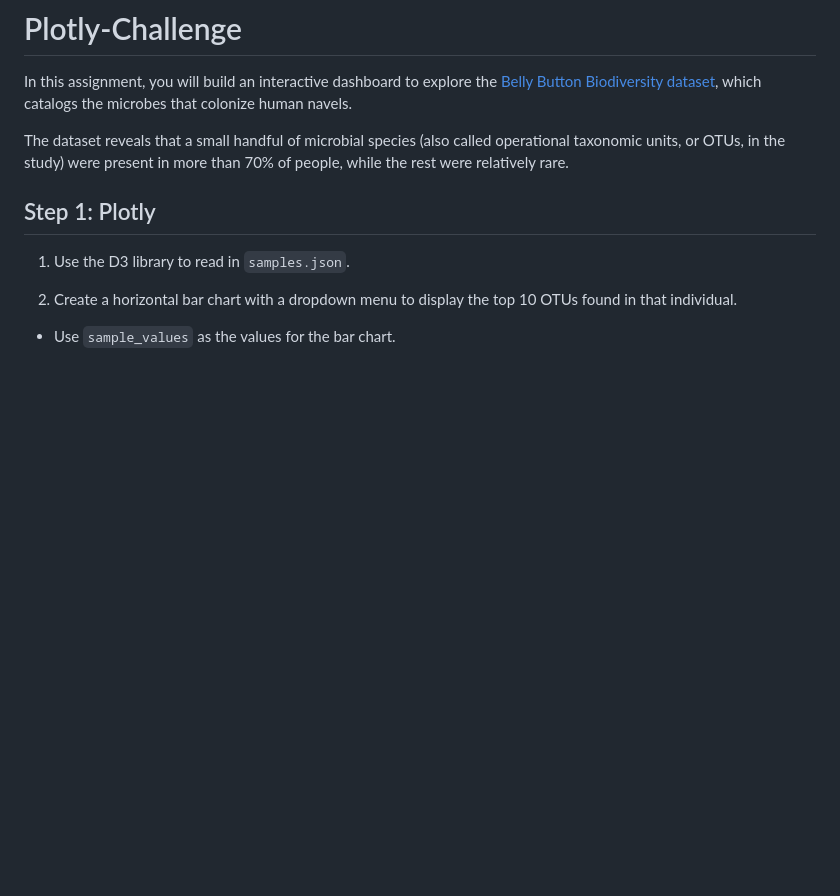
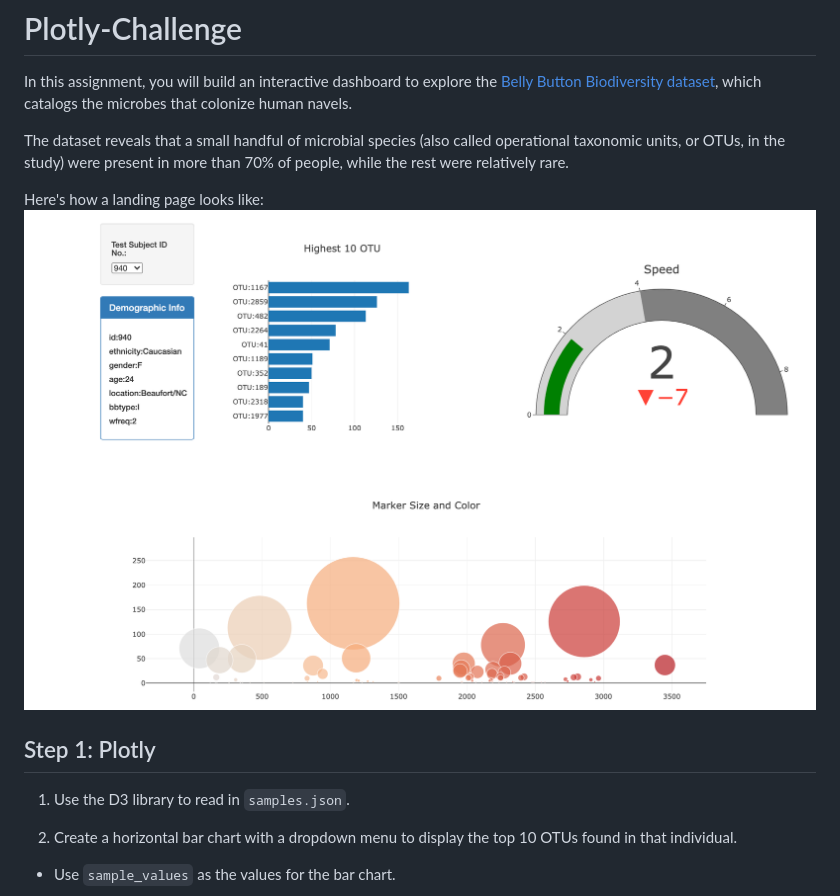
Before and after one commit to amirakul/Plotly-Challenge, a Markdown page: README.md, the part around the change printed below. GitHub-like rendering; pictures changed too: PageLook.png (added); blank space fills up the shorter version.

```diff
--- a/README.md
+++ b/README.md
@@ -3,7 +3,10 @@ In this assignment, you will build an interactive dashboard to explore the [Bell
 
 The dataset reveals that a small handful of microbial species (also called operational taxonomic units, or OTUs, in the study) were present in more than 70% of people, while the rest were relatively rare.
 
+Here's how a landing page looks like:
+![Landing Page](PageLook.png)
 ## Step 1: Plotly
+
 
 1. Use the D3 library to read in `samples.json`.
 
```
Also changed, not shown: other parts of README.md (+3 -3 lines).
